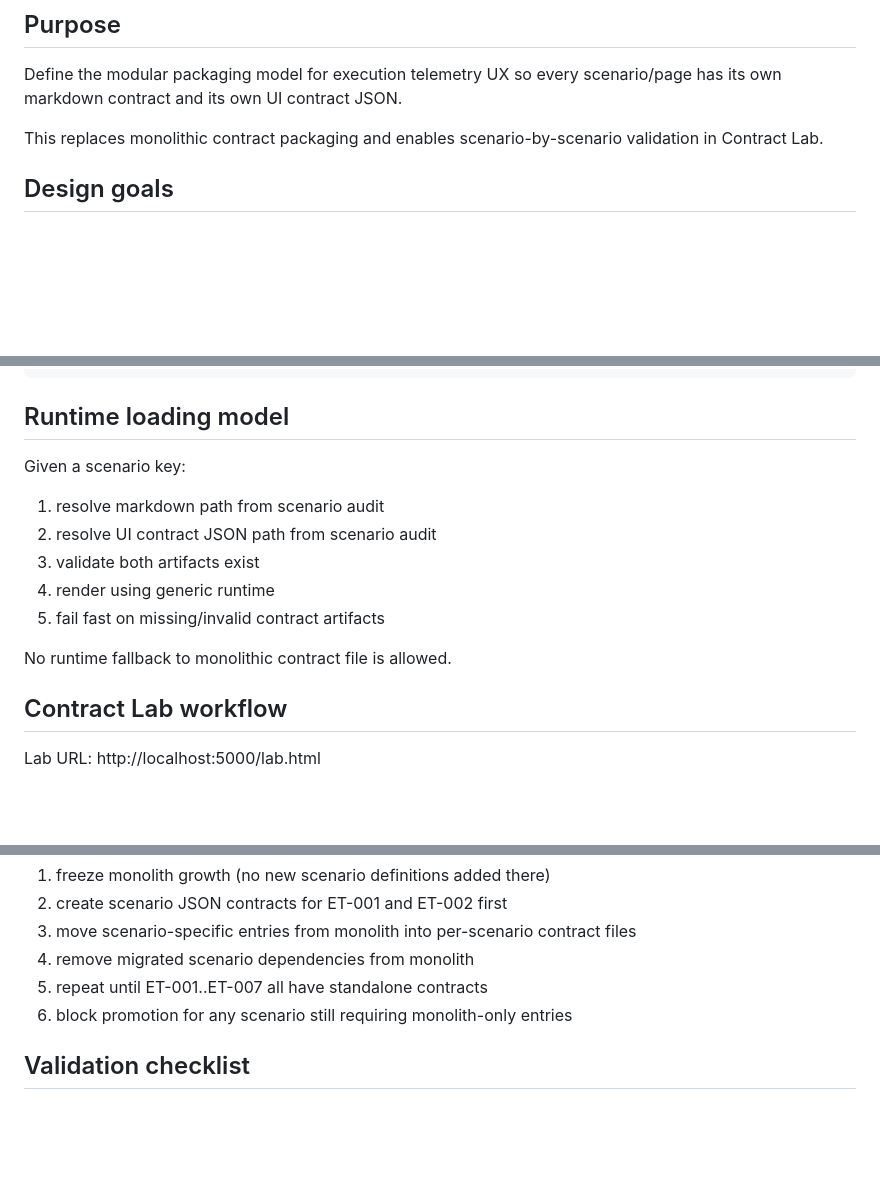
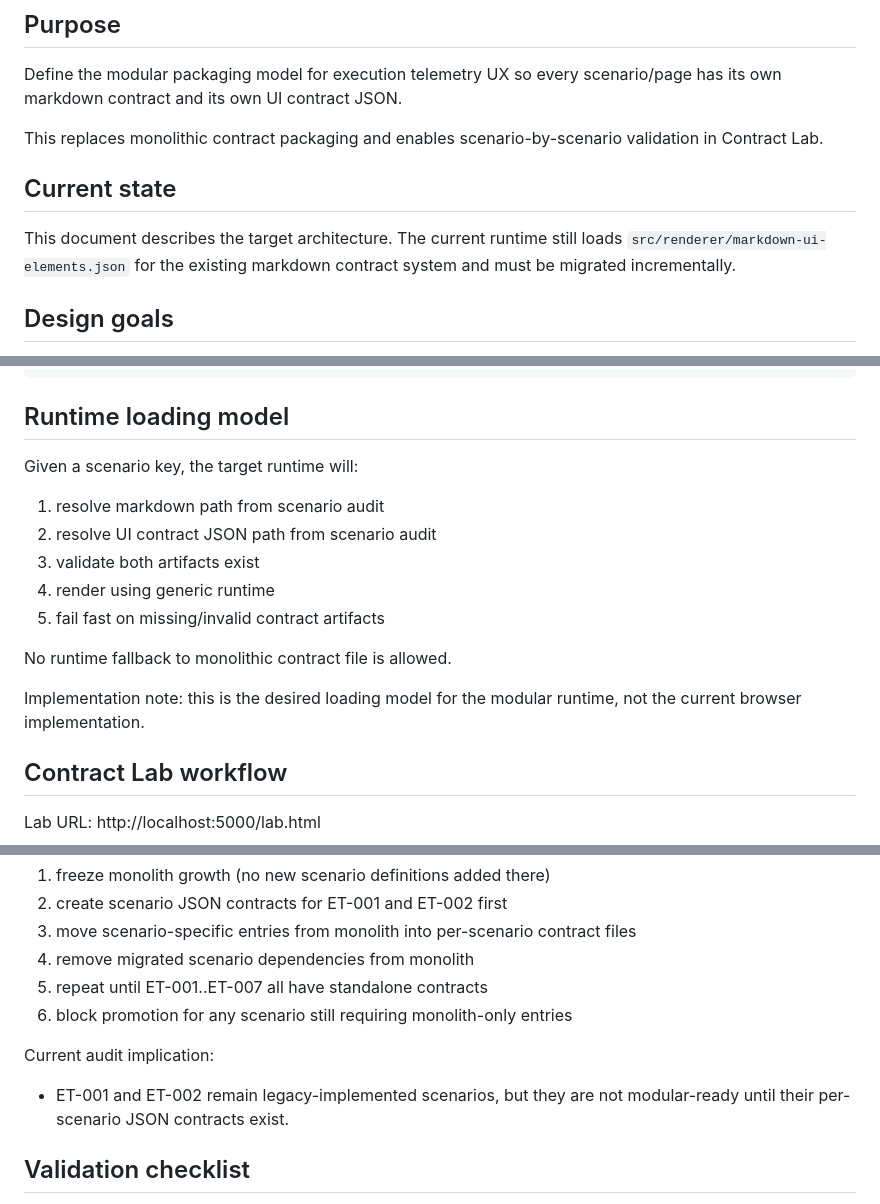
Before and after one commit to BPMSoftwareSolutions/no-repo, a Markdown page: docs/design/execution-telemetry-modular-contract-architecture.md, 3 parts joined by grey strips. Drawn GitHub-style; blank space fills up the shorter version.

Commit message:
Clarify telemetry contract docs

```diff
--- a/docs/design/execution-telemetry-modular-contract-architecture.md
+++ b/docs/design/execution-telemetry-modular-contract-architecture.md
@@ -7,6 +7,12 @@ has its own markdown contract and its own UI contract JSON.
 
 This replaces monolithic contract packaging and enables scenario-by-scenario
 validation in Contract Lab.
+
+## Current state
+
+This document describes the target architecture. The current runtime still loads
+`src/renderer/markdown-ui-elements.json` for the existing markdown contract system
+and must be migrated incrementally.
 
 ## Design goals
 
@@ -48,7 +54,7 @@ src/renderer/contracts/telemetry/
 
 ## Runtime loading model
 
-Given a scenario key:
+Given a scenario key, the target runtime will:
 
 1. resolve markdown path from scenario audit
 2. resolve UI contract JSON path from scenario audit
@@ -57,6 +63,9 @@ Given a scenario key:
 5. fail fast on missing/invalid contract artifacts
 
 No runtime fallback to monolithic contract file is allowed.
+
+Implementation note: this is the desired loading model for the modular runtime,
+not the current browser implementation.
 
 ## Contract Lab workflow
 
@@ -84,6 +93,10 @@ Migration approach:
 5. repeat until ET-001..ET-007 all have standalone contracts
 6. block promotion for any scenario still requiring monolith-only entries
 
+Current audit implication:
+- ET-001 and ET-002 remain legacy-implemented scenarios, but they are not modular-ready
+  until their per-scenario JSON contracts exist.
+
 ## Validation checklist
 
 - markdown exists for scenario
```
Also changed, not shown: other parts of docs/design/execution-telemetry-modular-contract-architecture.md (+1 -1 lines), docs/design/execution-telemetry-new-design-scenario-audit.md (+22 -11 lines).
